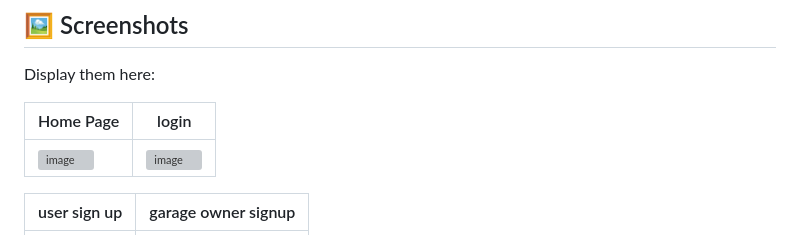
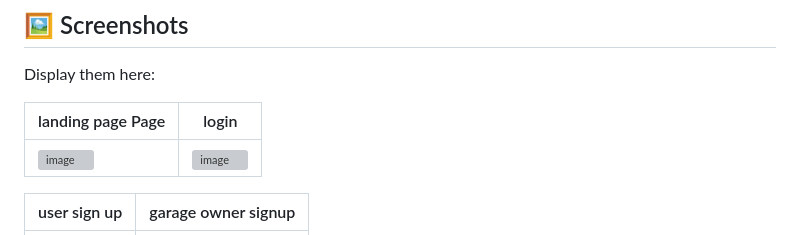
Before and after one commit to kunal37x37/AutoGarage_PHP-JSX-MySQL, a Markdown page: README.md, the part around one of its changes. Rendered like a GitHub page; grey boxes are pictures that could not be loaded.

```diff
--- a/README.md
+++ b/README.md
@@ -61,7 +61,7 @@ Email Service (PHPMailer)
 
 Display them here:
 
-| Home Page | login  |
+| landing page Page | login  |
 |------------|----------------|
 | <img width="1521" height="835" alt="image" src="https://github.com/user-attachments/assets/09750e01-c0cc-4573-a4ba-1a550d8790dc" /> | <img width="819" height="622" alt="image" src="https://github.com/user-attachments/assets/c665b46a-81a6-4d29-a6a8-454095db65fe" />|
 
```
Also changed, not shown: other parts of README.md (+12 -0 lines).
